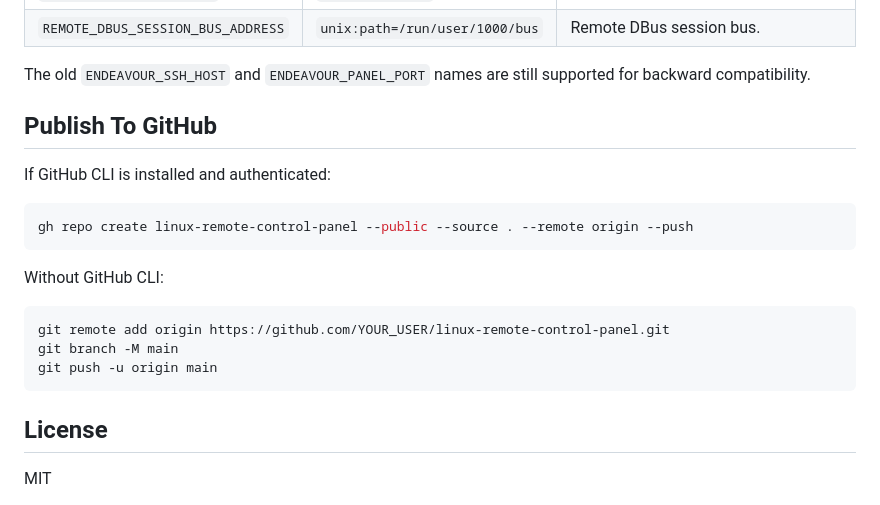
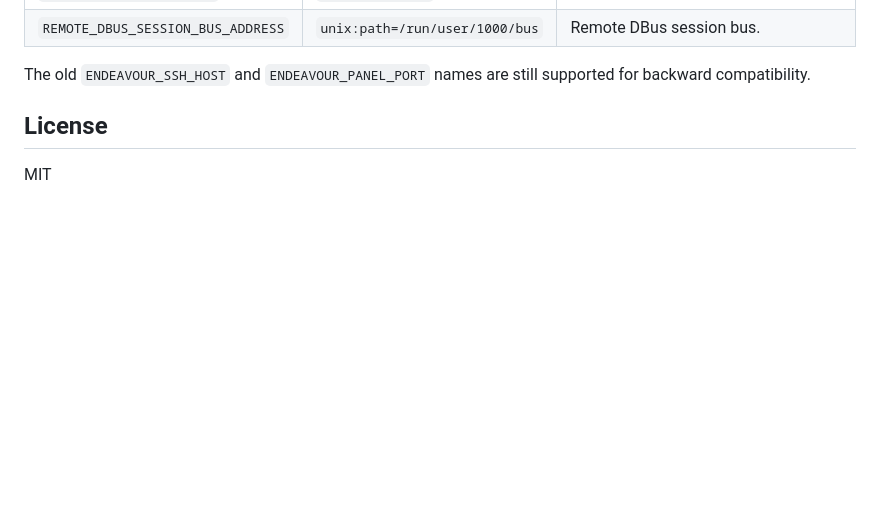
Before and after one commit to mateoolmos12star-cmd/linux-remote-control-panel, a Markdown page: README.md, the part around the change. Drawn GitHub-style; blank space fills up the shorter version.

Commit message:
Remove GitHub publishing instructions from README
Removed GitHub CLI instructions for publishing.

````diff
--- a/README.md
+++ b/README.md
@@ -111,21 +111,6 @@ Environment variables:
 
 The old `ENDEAVOUR_SSH_HOST` and `ENDEAVOUR_PANEL_PORT` names are still supported for backward compatibility.
 
-## Publish To GitHub
-
-If GitHub CLI is installed and authenticated:
-
-```bash
-gh repo create linux-remote-control-panel --public --source . --remote origin --push
-```
-
-Without GitHub CLI:
-
-```bash
-git remote add origin https://github.com/YOUR_USER/linux-remote-control-panel.git
-git branch -M main
-git push -u origin main
-```
 
 ## License
 
````
